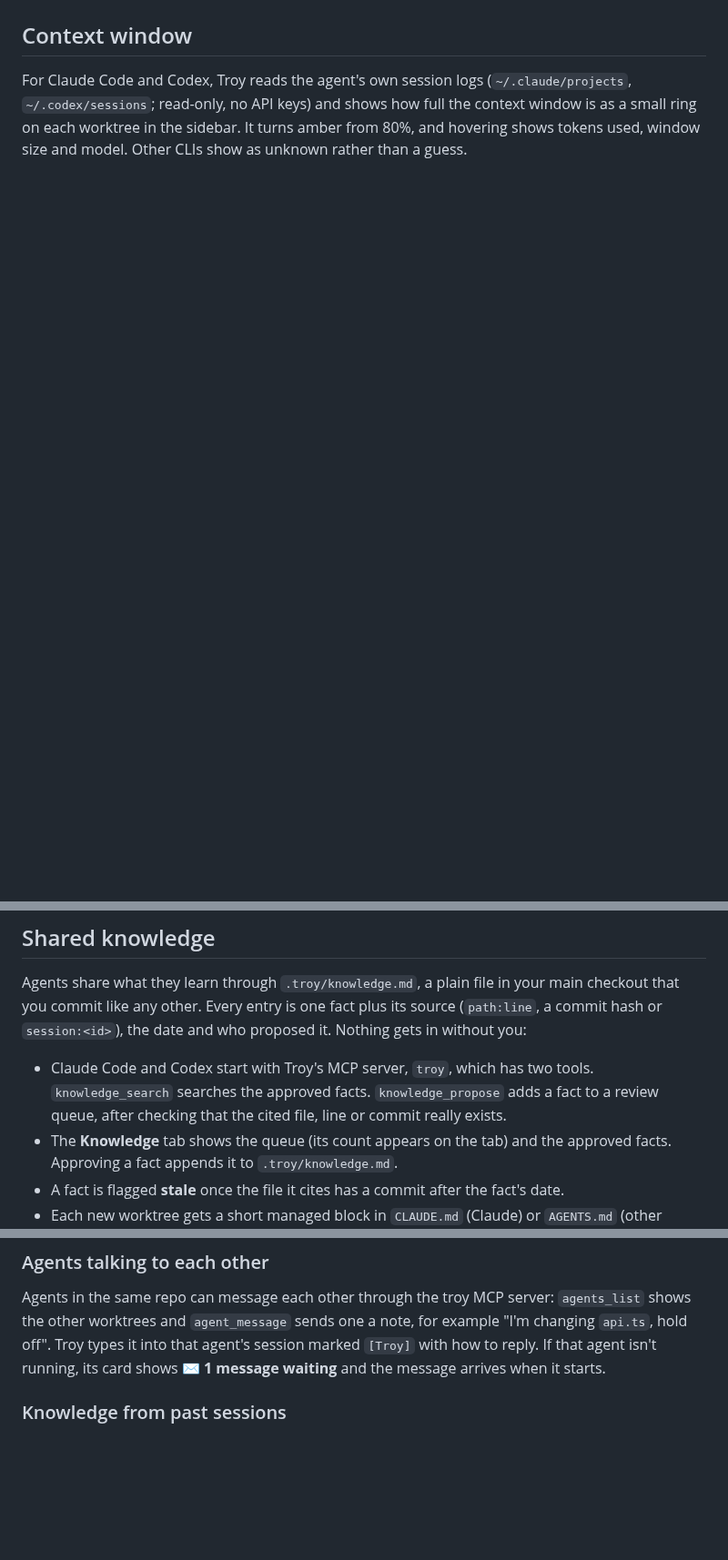
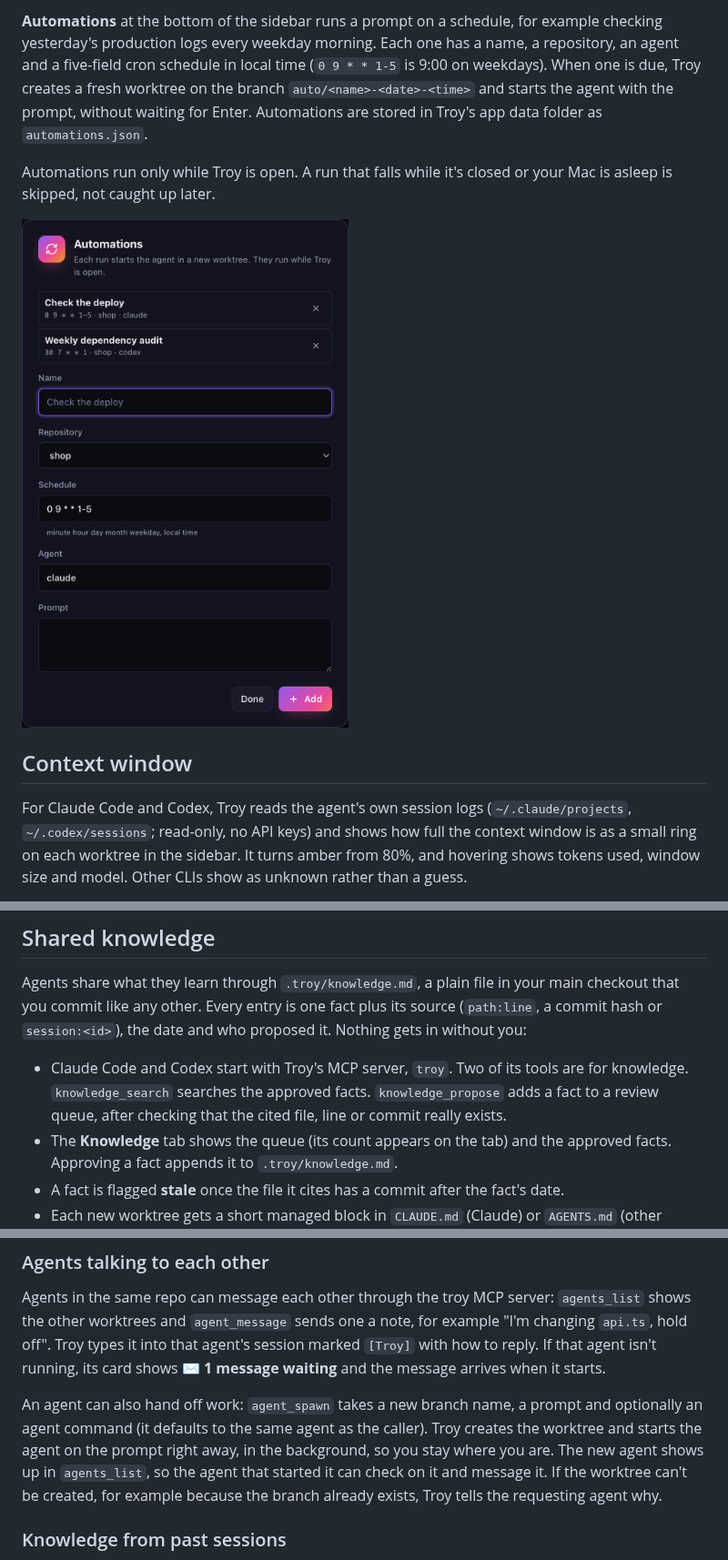
Before and after one commit to m44abdel/troy, a Markdown page: README.md, 3 parts joined by grey strips. Shown at 91% size. GitHub-like rendering; pictures changed too: docs/automations.png (added); blank space fills up the shorter version.

```diff
--- a/README.md
+++ b/README.md
@@ -71,3 +85,9 @@ With [graphify](https://github.com/safishamsi/graphify) on your PATH (`uv tool i
+**Automations** at the bottom of the sidebar runs a prompt on a schedule, for example checking yesterday's production logs every weekday morning. Each one has a name, a repository, an agent and a five-field cron schedule in local time (`0 9 * * 1-5` is 9:00 on weekdays). When one is due, Troy creates a fresh worktree on the branch `auto/<name>-<date>-<time>` and starts the agent with the prompt, without waiting for Enter. Automations are stored in Troy's app data folder as `automations.json`.
+
+Automations run only while Troy is open. A run that falls while it's closed or your Mac is asleep is skipped, not caught up later.
+
+<img src="docs/automations.png" alt="The Automations dialog listing two scheduled prompts, with a form to add another" width="420">
+
 ## Context window
 
 For Claude Code and Codex, Troy reads the agent's own session logs (`~/.claude/projects`, `~/.codex/sessions`; read-only, no API keys) and shows how full the context window is as a small ring on each worktree in the sidebar. It turns amber from 80%, and hovering shows tokens used, window size and model. Other CLIs show as unknown rather than a guess.
@@ -76,7 +96,7 @@ For Claude Code and Codex, Troy reads the agent's own session logs (`~/.claude/p
 
 Agents share what they learn through `.troy/knowledge.md`, a plain file in your main checkout that you commit like any other. Every entry is one fact plus its source (`path:line`, a commit hash or `session:<id>`), the date and who proposed it. Nothing gets in without you:
 
-- Claude Code and Codex start with Troy's MCP server, `troy`, which has two tools. `knowledge_search` searches the approved facts. `knowledge_propose` adds a fact to a review queue, after checking that the cited file, line or commit really exists.
+- Claude Code and Codex start with Troy's MCP server, `troy`. Two of its tools are for knowledge. `knowledge_search` searches the approved facts. `knowledge_propose` adds a fact to a review queue, after checking that the cited file, line or commit really exists.
 - The **Knowledge** tab shows the queue (its count appears on the tab) and the approved facts. Approving a fact appends it to `.troy/knowledge.md`.
 - A fact is flagged **stale** once the file it cites has a commit after the fact's date.
 - Each new worktree gets a short managed block in `CLAUDE.md` (Claude) or `AGENTS.md` (other agents, and whichever of the two already exists) pointing agents at the knowledge. Commit it once and later worktrees inherit it. Archiving removes the block again when it's the only change, so it never blocks `git worktree remove`.
@@ -86,6 +106,8 @@ Proposals wait in the repository's git directory (`.git/troy/proposals`), so the
 ### Agents talking to each other
 
 Agents in the same repo can message each other through the troy MCP server: `agents_list` shows the other worktrees and `agent_message` sends one a note, for example "I'm changing `api.ts`, hold off". Troy types it into that agent's session marked `[Troy]` with how to reply. If that agent isn't running, its card shows **✉ 1 message waiting** and the message arrives when it starts.
+
+An agent can also hand off work: `agent_spawn` takes a new branch name, a prompt and optionally an agent command (it defaults to the same agent as the caller). Troy creates the worktree and starts the agent on the prompt right away, in the background, so you stay where you are. The new agent shows up in `agents_list`, so the agent that started it can check on it and message it. If the worktree can't be created, for example because the branch already exists, Troy tells the requesting agent why.
 
 ### Knowledge from past sessions
 
```
Also changed, not shown: other parts of README.md (+35 -16 lines), docs/board.png (added), docs/terminal-tabs.png (added), 1 other file.
